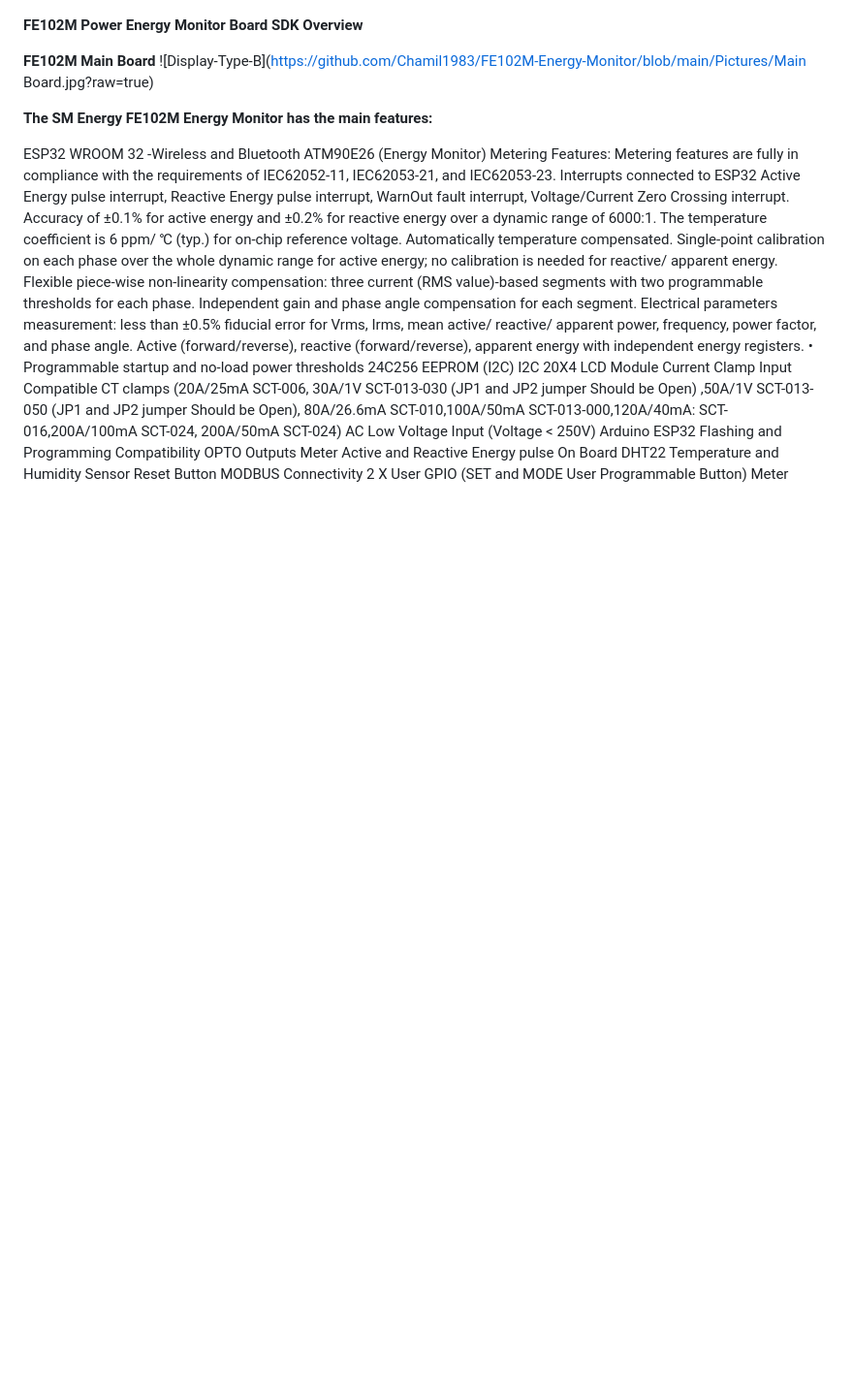
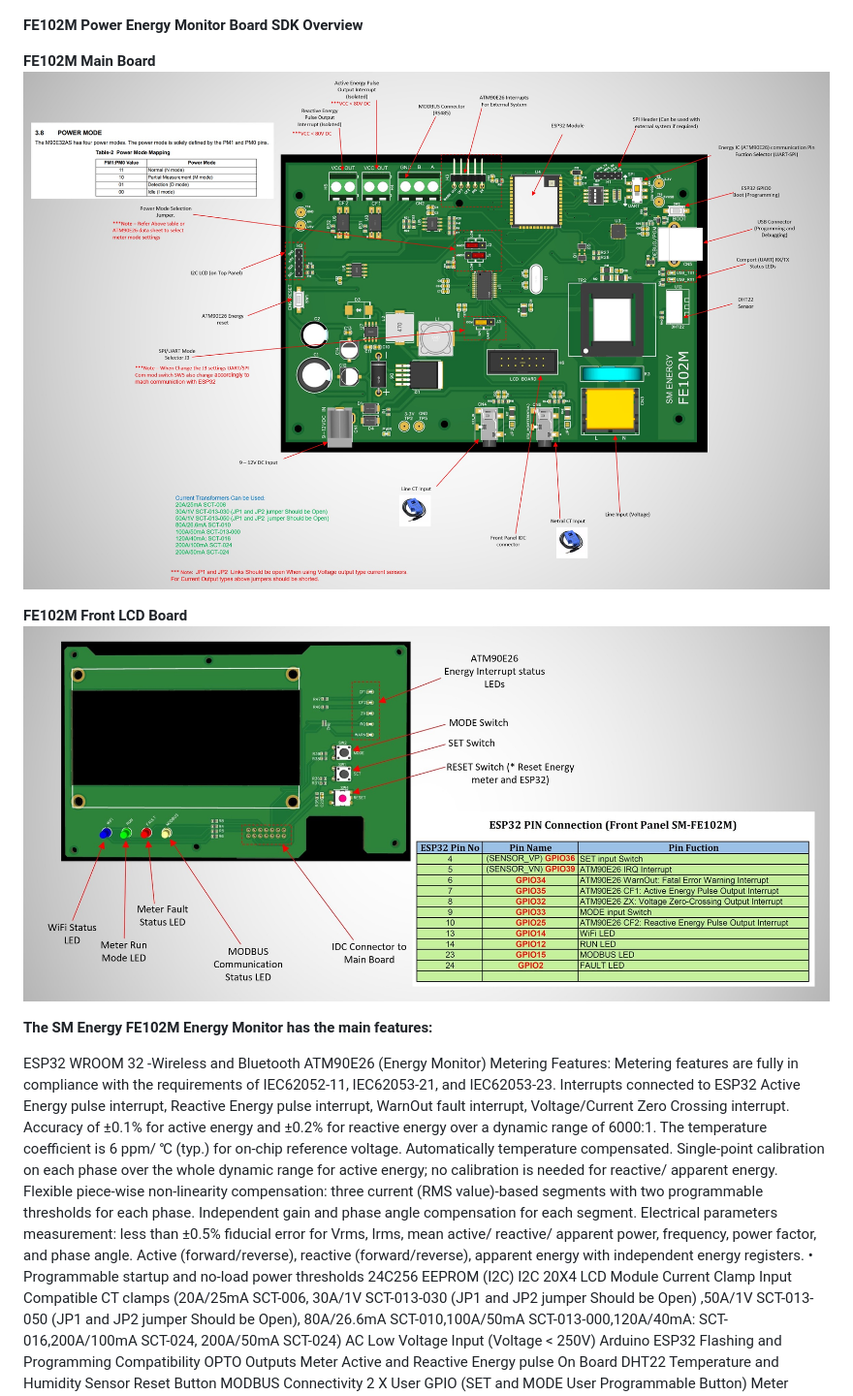
Before and after one commit to Chamil1983/FE102M-Energy-Monitor, a Markdown page: README.md, the part around the change. Shown: that part at 97% size. Rendered like a GitHub page; blank space fills up the shorter version.

```diff
--- a/README.md
+++ b/README.md
@@ -10,7 +10,10 @@ GTEM Overview
 **FE102M Power Energy Monitor Board SDK Overview**
 
 **FE102M Main Board**
-![Display-Type-B](https://github.com/Chamil1983/FE102M-Energy-Monitor/blob/main/Pictures/Main Board.jpg?raw=true)
+![Display-Type-B](Main_Board.jpg?raw=true)
+
+**FE102M Front LCD Board**
+![Display-Type-B](Front_Panel.jpg?raw=true)
 
 
 **The SM Energy FE102M Energy Monitor has the main features:**
```
